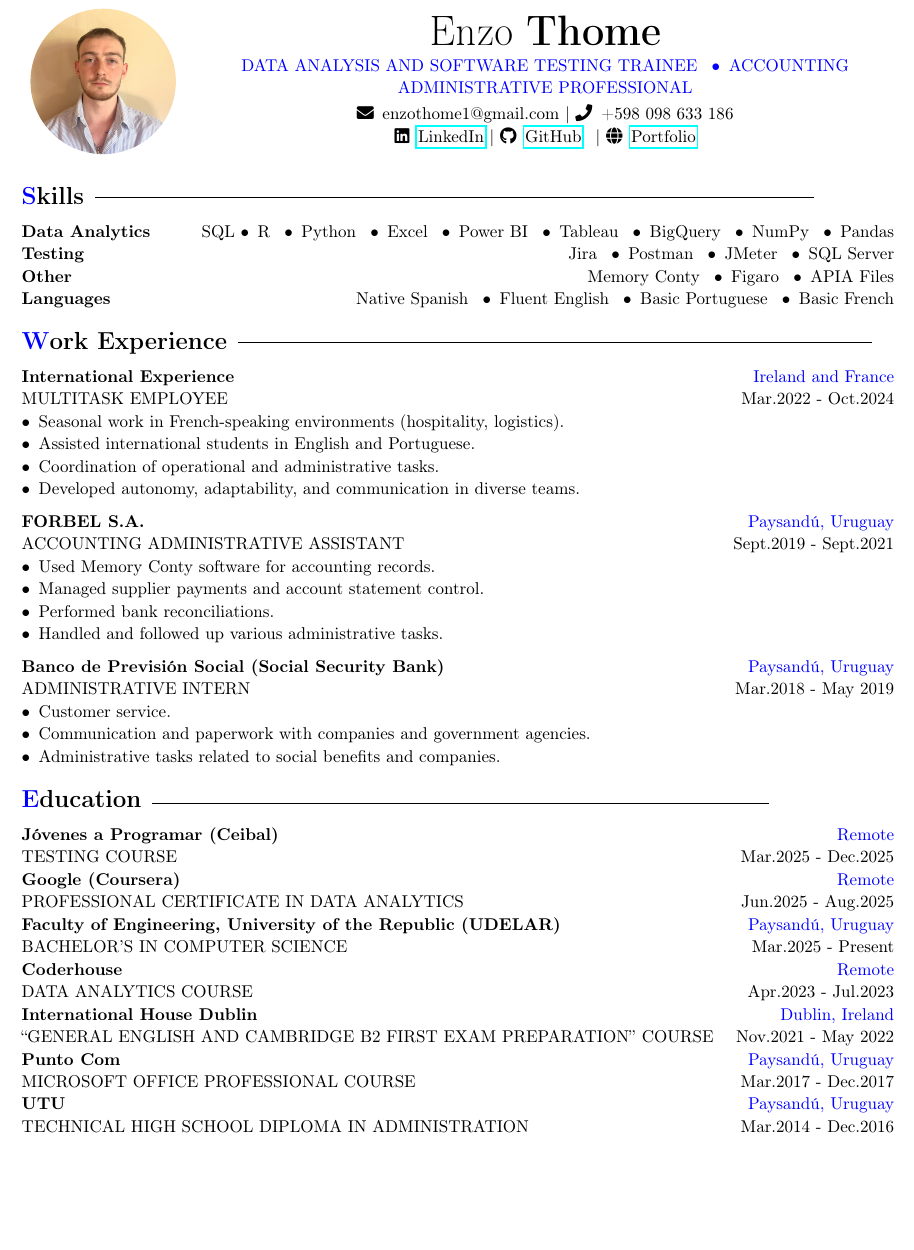
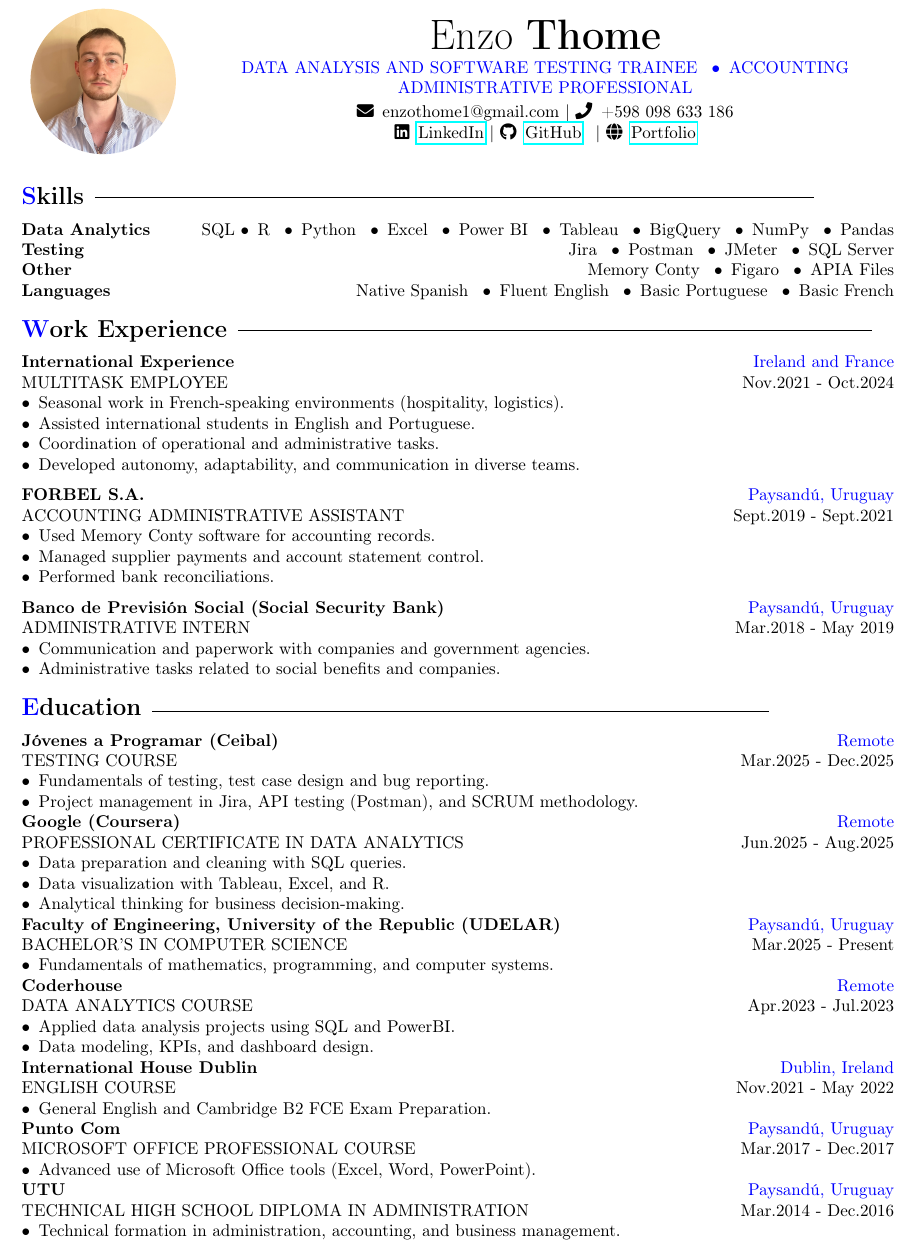
Before and after one commit to enzoth7/cv-enzo, a LaTeX document (main_en.tex): part of the page, cut so that both start at the same text, the shorter picture padded with empty space. Compiled offline with pdfLaTeX.

Commit message:
Add files via upload

```diff
--- a/main_en.tex
+++ b/main_en.tex
@@ -13,7 +13,7 @@
 \usepackage{hyperref}
 
 \begin{document}
-\begin{spacing}{1.1}
+\begin{spacing}{1}
 
 \begin{center}
 \begin{minipage}{0.2\textwidth}
@@ -48,7 +48,7 @@
 {\Large\textbf{\textcolor{blue}{W}ork Experience}}
 \hspace{0.3em}\rule[0.9ex]{\dimexpr\textwidth-14em}{0.4pt} \\[6pt]
 \textbf{International Experience} \hfill \textcolor{blue}{Ireland and France} \\
-MULTITASK EMPLOYEE \hfill Mar.2022 - Oct.2024 \\
+MULTITASK EMPLOYEE \hfill Nov.2021 - Oct.2024 \\
 \textbullet \, Seasonal work in French-speaking environments (hospitality, logistics). \\
 \textbullet \, Assisted international students in English and Portuguese.\\
 \textbullet \, Coordination of operational and administrative tasks. \\
@@ -57,11 +57,9 @@ MULTITASK EMPLOYEE \hfill Mar.2022 - Oct.2024 \\
 ACCOUNTING ADMINISTRATIVE ASSISTANT \hfill Sept.2019 - Sept.2021 \\
 \textbullet \, Used Memory Conty software for accounting records. \\
 \textbullet \, Managed supplier payments and account statement control. \\
-\textbullet \, Performed bank reconciliations. \\
-\textbullet \, Handled and followed up various administrative tasks. \\ [6pt]
+\textbullet \, Performed bank reconciliations. \\ [6pt]
 \textbf{Banco de Previsión Social (Social Security Bank)} \hfill \textcolor{blue}{Paysandú, Uruguay} \\
 ADMINISTRATIVE INTERN \hfill Mar.2018 - May 2019 \\
-\textbullet \, Customer service. \\
 \textbullet \, Communication and paperwork with companies and government agencies. \\
 \textbullet \, Administrative tasks related to social benefits and companies. \\
 
@@ -71,18 +69,29 @@ ADMINISTRATIVE INTERN \hfill Mar.2018 - May 2019 \\
 \hspace{0.3em}\rule[0.5ex]{\dimexpr\textwidth-15em}{0.4pt} \\[6pt]
 \textbf{Jóvenes a Programar (Ceibal)} \hfill \textcolor{blue}{Remote} \\
 TESTING COURSE \hfill Mar.2025 - Dec.2025 \\
+\textbullet \, Fundamentals of testing, test case design and bug reporting.\\
+\textbullet \, Project management in Jira, API testing (Postman), and SCRUM methodology.\\
 \textbf{Google (Coursera)} \hfill \textcolor{blue}{Remote} \\
 PROFESSIONAL CERTIFICATE IN DATA ANALYTICS \hfill Jun.2025 - Aug.2025  \\
+\textbullet \, Data preparation and cleaning with SQL queries.\\
+\textbullet \, Data visualization with Tableau, Excel, and R.\\
+\textbullet \, Analytical thinking for business decision-making.\\
 \textbf{Faculty of Engineering, University of the Republic (UDELAR)} \hfill \textcolor{blue}{Paysandú, Uruguay} \\
 BACHELOR’S IN COMPUTER SCIENCE \hfill Mar.2025 - Present \\
+\textbullet \, Fundamentals of mathematics, programming, and computer systems.\\
 \textbf{Coderhouse} \hfill \textcolor{blue}{Remote} \\
 DATA ANALYTICS COURSE \hfill Apr.2023 - Jul.2023 \\
+\textbullet \, Applied data analysis projects using SQL and PowerBI.\\
+\textbullet \, Data modeling, KPIs, and dashboard design.\\
 \textbf{International House Dublin} \hfill \textcolor{blue}{Dublin, Ireland} \\
-“GENERAL ENGLISH AND CAMBRIDGE B2 FIRST EXAM PREPARATION” COURSE \hfill Nov.2021 - May 2022 \\
+ENGLISH COURSE \hfill Nov.2021 - May 2022 \\
+\textbullet \, General English and Cambridge B2 FCE Exam Preparation.\\
 \textbf{Punto Com} \hfill \textcolor{blue}{Paysandú, Uruguay} \\
 MICROSOFT OFFICE PROFESSIONAL COURSE \hfill Mar.2017 - Dec.2017 \\
+\textbullet \, Advanced use of Microsoft Office tools (Excel, Word, PowerPoint).\\
 \textbf{UTU} \hfill \textcolor{blue}{Paysandú, Uruguay} \\
-TECHNICAL HIGH SCHOOL DIPLOMA IN ADMINISTRATION \hfill Mar.2014 - Dec.2016
+TECHNICAL HIGH SCHOOL DIPLOMA IN ADMINISTRATION \hfill Mar.2014 - Dec.2016 \\
+\textbullet \, Technical formation in administration, accounting, and business management.\\
 
 \end{spacing}
 \end{document}
```
